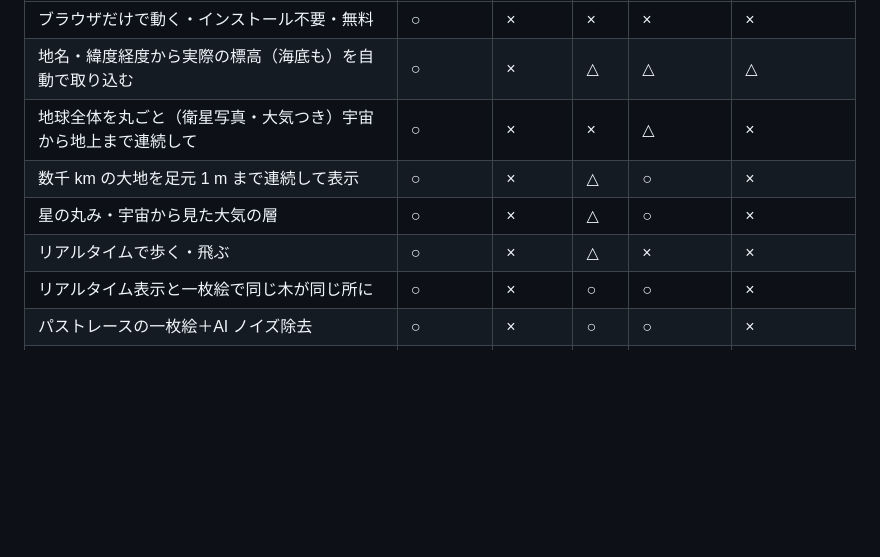
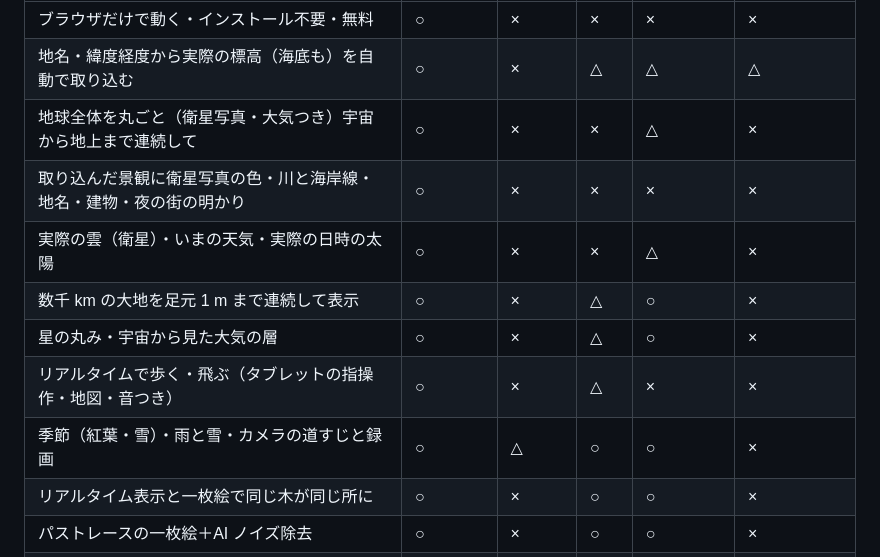
Before and after one commit to hacchake/kuniumi, a Markdown page: README.md, the part around the change. Rendered like a GitHub page; blank space fills up the shorter version.

Commit message:
README の比較表に、取り込んだ景観の実際の姿・実際の雲と天気・季節や雨雪・道すじと録画を書き足す
Co-Authored-By: Claude Opus 5.5 <noreply@anthropic.com>

```diff
--- a/README.md
+++ b/README.md
@@ -223,9 +223,12 @@ Preetham の空のモデルは、晴天でも直射日光と空の光が 1.3 : 1
 | ブラウザだけで動く・インストール不要・無料 | ○ | × | × | × | × |
 | 地名・緯度経度から実際の標高（海底も）を自動で取り込む | ○ | × | △ | △ | △ |
 | 地球全体を丸ごと（衛星写真・大気つき）宇宙から地上まで連続して | ○ | × | × | △ | × |
+| 取り込んだ景観に衛星写真の色・川と海岸線・地名・建物・夜の街の明かり | ○ | × | × | × | × |
+| 実際の雲（衛星）・いまの天気・実際の日時の太陽 | ○ | × | × | △ | × |
 | 数千 km の大地を足元 1 m まで連続して表示 | ○ | × | △ | ○ | × |
 | 星の丸み・宇宙から見た大気の層 | ○ | × | △ | ○ | × |
-| リアルタイムで歩く・飛ぶ | ○ | × | △ | × | × |
+| リアルタイムで歩く・飛ぶ（タブレットの指操作・地図・音つき） | ○ | × | △ | × | × |
+| 季節（紅葉・雪）・雨と雪・カメラの道すじと録画 | ○ | △ | ○ | ○ | × |
 | リアルタイム表示と一枚絵で同じ木が同じ所に | ○ | × | ○ | ○ | × |
 | パストレースの一枚絵＋AI ノイズ除去 | ○ | × | ○ | ○ | × |
 | 雨の侵食 | ○ | × | △ | △ | ○ |
```
